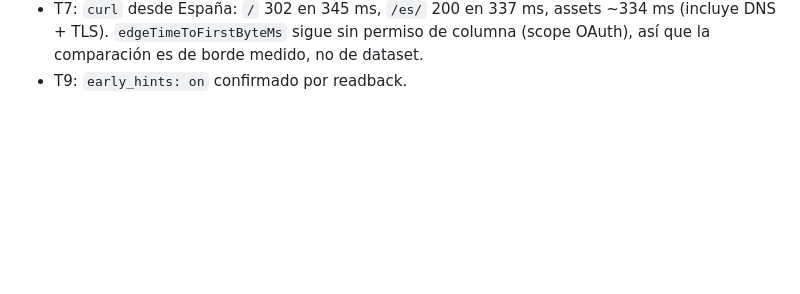
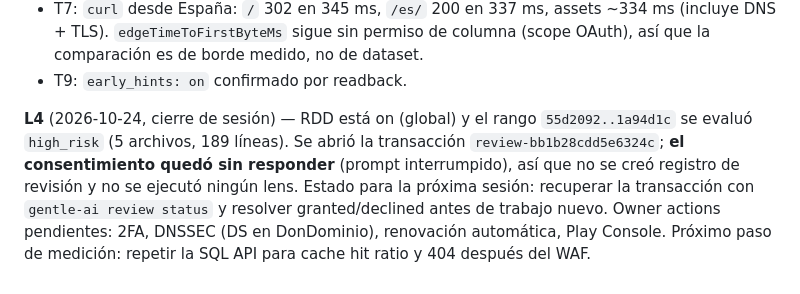
Before and after one commit to Yvesdefaria/GymLab-Web, a Markdown page: odd/tasks/cloudflare-p0-hardening.md, the part around the change. Rendered like a GitHub page; blank space fills up the shorter version.

```diff
--- a/odd/tasks/cloudflare-p0-hardening.md
+++ b/odd/tasks/cloudflare-p0-hardening.md
@@ -55,3 +55,11 @@ manualmente`, y además exige brainstorming + aprobación previa. Por eso T5 que
   `edgeTimeToFirstByteMs` sigue sin permiso de columna (scope OAuth), así que la comparación es de borde
   medido, no de dataset.
 - T9: `early_hints: on` confirmado por readback.
+
+**L4** (2026-10-24, cierre de sesión) — RDD está on (global) y el rango `55d2092..1a94d1c` se evaluó
+`high_risk` (5 archivos, 189 líneas). Se abrió la transacción `review-bb1b28cdd5e6324c`; **el consentimiento
+quedó sin responder** (prompt interrumpido), así que no se creó registro de revisión y no se ejecutó ningún
+lens. Estado para la próxima sesión: recuperar la transacción con `gentle-ai review status` y resolver
+granted/declined antes de trabajo nuevo. Owner actions pendientes: 2FA, DNSSEC (DS en DonDominio),
+renovación automática, Play Console. Próximo paso de medición: repetir la SQL API para cache hit ratio y
+404 después del WAF.
```
Also changed, not shown: PLAN.md (+28 -1 lines).
